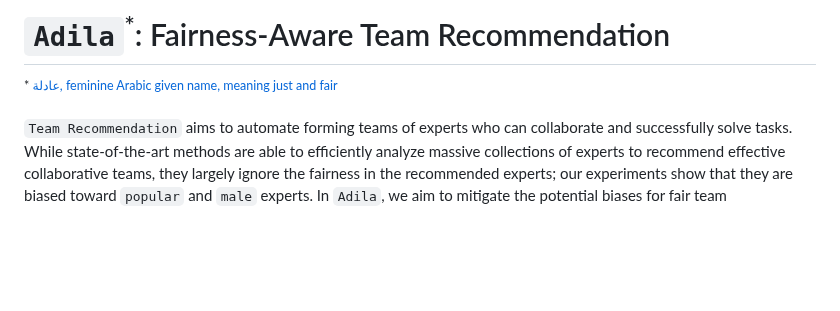
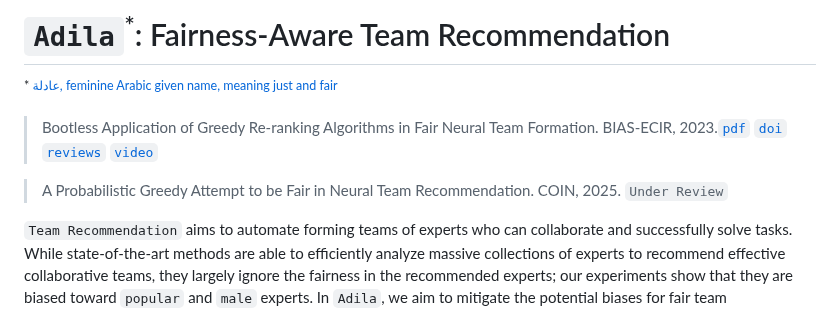
Before and after one commit to fani-lab/Adila, a Markdown page: README.md, the part around the change. Rendered like a GitHub page; blank space fills up the shorter version.

```diff
--- a/README.md
+++ b/README.md
@@ -1,5 +1,9 @@
 # ``Adila``<sup>*</sup>: Fairness-Aware Team Recommendation
 <sup>*[ عادلة, feminine Arabic given name, meaning just and fair](https://en.wikipedia.org/wiki/Adila_(name))<sup>
+
+> Bootless Application of Greedy Re-ranking Algorithms in Fair Neural Team Formation. BIAS-ECIR, 2023.[`pdf`](https://hosseinfani.github.io/res/papers/2023_BIAS_ECIR_Bootless_Application_of_Greedy_Re-ranking_Algorithms_in_Fair_Neural_Team_Formation.pdf) [`doi`](https://doi.org/10.1007/978-3-031-37249-0_9) [`reviews`](https://hosseinfani.github.io/res/papers/2023_BIAS_ECIR_Bootless_Application_of_Greedy_Re-ranking_Algorithms_in_Fair_Neural_Team_Formation.txt) [`video`](https://www.youtube.com/watch?v=EmAFvANqzBM)
+
+> A Probabilistic Greedy Attempt to be Fair in Neural Team Recommendation. COIN, 2025. `Under Review`
 
 `Team Recommendation` aims to automate forming teams of experts who can collaborate and successfully solve tasks. While state-of-the-art methods are able to efficiently analyze massive collections of experts to recommend effective collaborative teams, they largely ignore the fairness in the recommended experts; our experiments show that they are biased toward `popular` and `male` experts. In `Adila`, we aim to mitigate the potential biases for fair team recommendation. Fairness breeds innovation and increases teams' success by enabling a stronger sense of community, reducing conflict, and stimulating more creative thinking.
 
```
